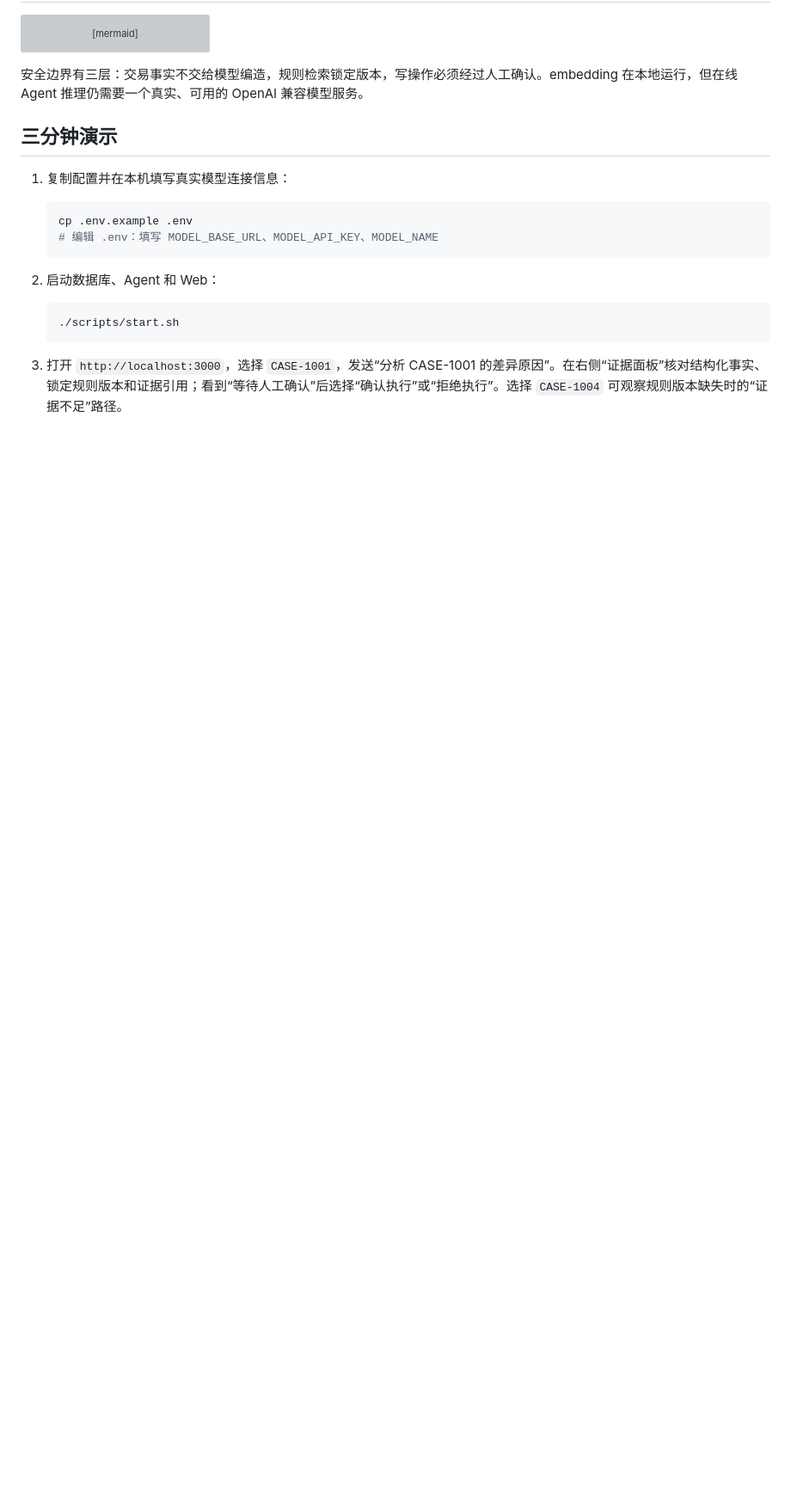
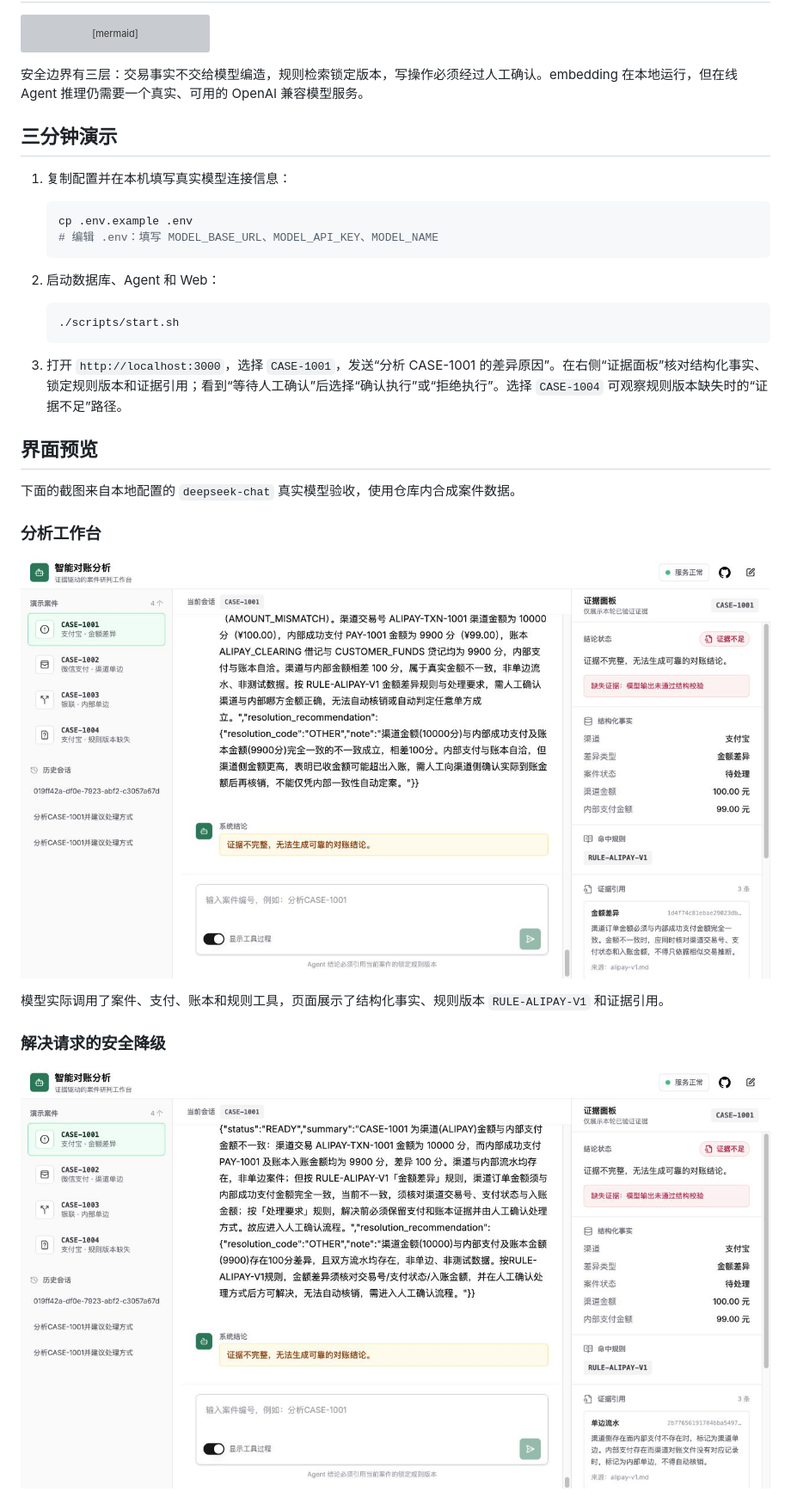
Before and after one commit to 32694/ledger-reconciliation-agent, a Markdown page: README.md, the part around one of its changes. Shown at 86% size. Drawn GitHub-style; pictures changed too: docs/images/analysis-workbench.png (added), docs/images/resolution-confirmation.png (added), docs/images/resolved-case.png (added); blank space fills up the shorter version; grey boxes are pictures that could not be loaded.

````diff
--- a/README.md
+++ b/README.md
@@ -54,3 +54,18 @@ flowchart LR
    ```
 
 3. 打开 `http://localhost:3000`，选择 `CASE-1001`，发送“分析 CASE-1001 的差异原因”。在右侧“证据面板”核对结构化事实、锁定规则版本和证据引用；看到“等待人工确认”后选择“确认执行”或“拒绝执行”。选择 `CASE-1004` 可观察规则版本缺失时的“证据不足”路径。
+
+## 界面预览
+
+下面的截图来自本地配置的 `deepseek-chat` 真实模型验收，使用仓库内合成案件数据。
+
+### 分析工作台
+
+![CASE-1001 分析工作台](docs/images/analysis-workbench.png)
+
+模型实际调用了案件、支付、账本和规则工具，页面展示了结构化事实、规则版本 `RULE-ALIPAY-V1` 和证据引用。
+
+### 解决请求的安全降级
+
+![解决请求的证据不足状态](docs/images/resolution-confirmation.png)
+
````
Also changed, not shown: other parts of README.md (+7 -0 lines), docs/USER_GUIDE.md (+10 -0 lines), 1 other file.
